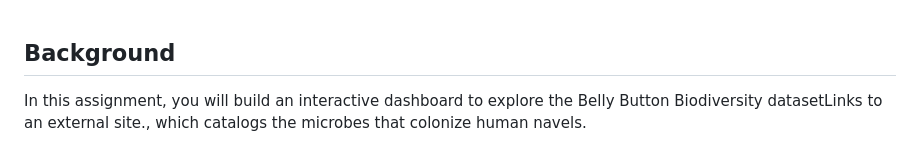
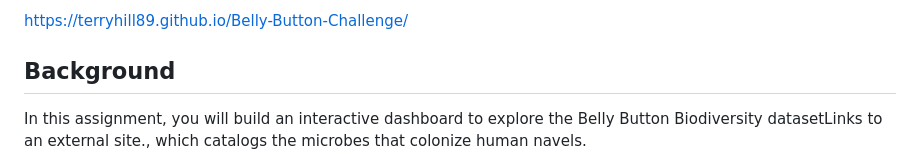
Before and after one commit to terryhill89/Belly-Button-Challenge, a Markdown page: README.md, the part around the change. Rendered like a GitHub page.

Commit message:
Belly Button Biodiversity Analysis

```diff
--- a/README.md
+++ b/README.md
@@ -1,3 +1,4 @@
+https://terryhill89.github.io/Belly-Button-Challenge/
 ## Background
 In this assignment, you will build an interactive dashboard to explore the Belly Button Biodiversity datasetLinks to an external site., which catalogs the microbes that colonize human navels.
 
```
